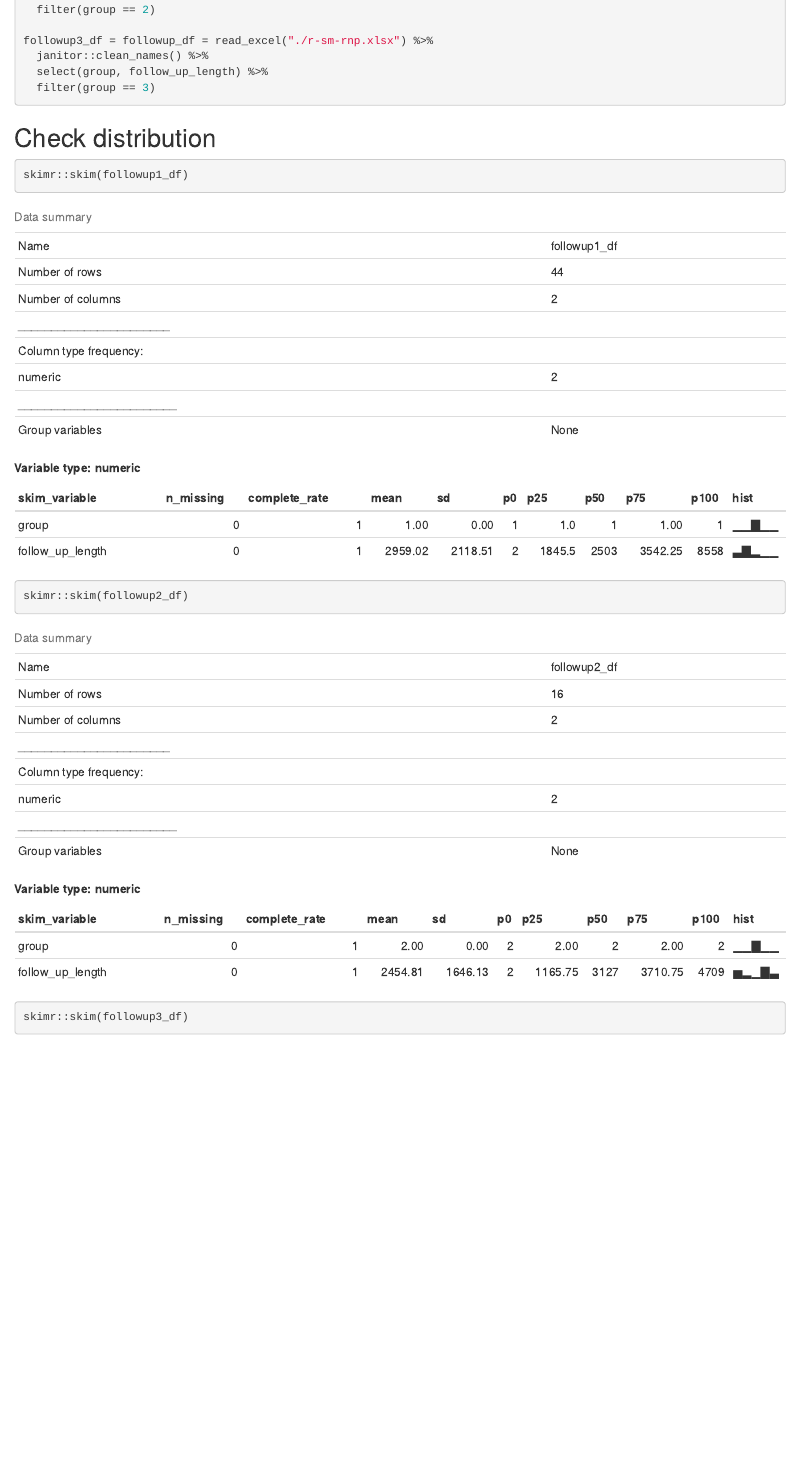
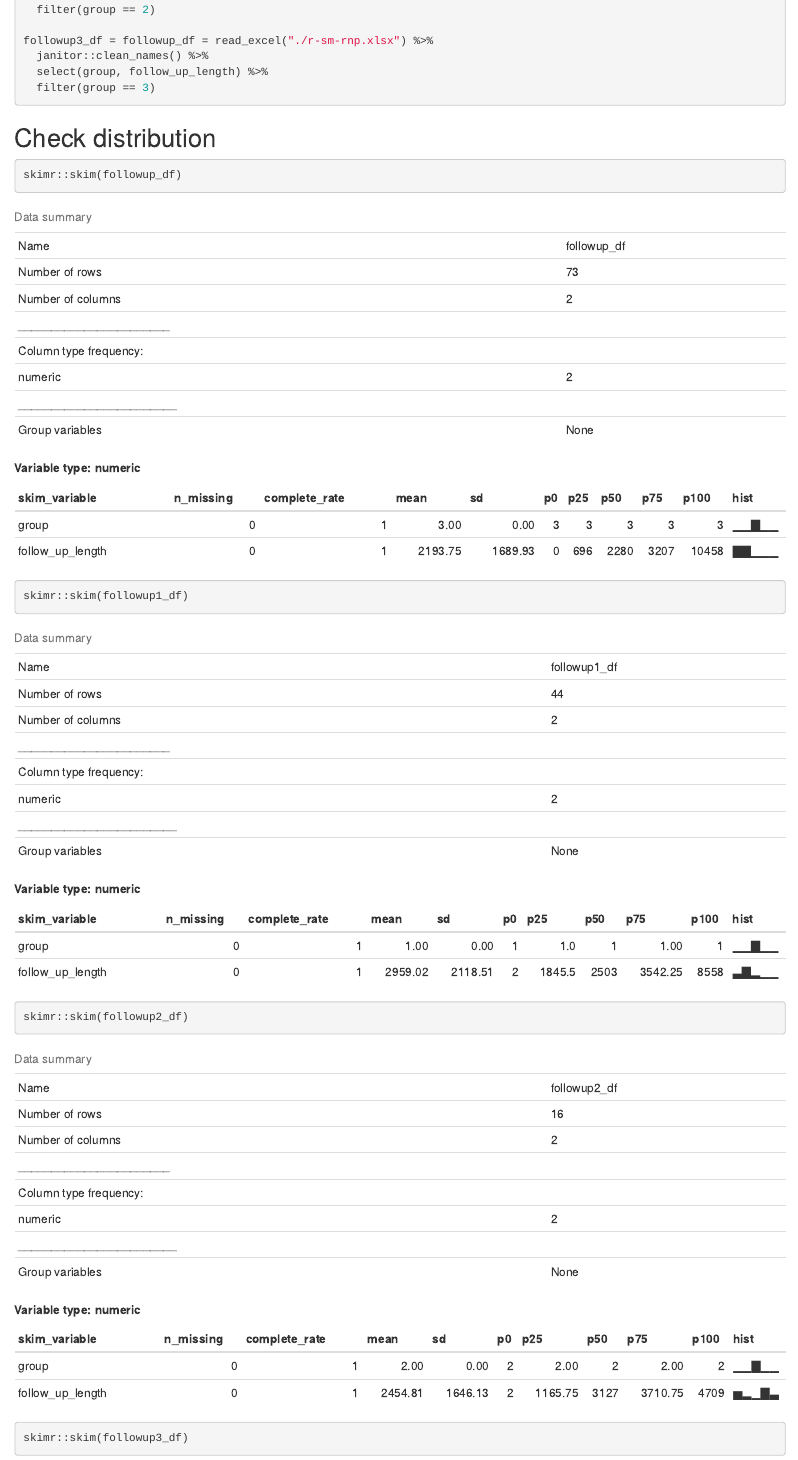
Before and after one commit to lemonni7/sm_rnp, an R Markdown document (follow_up_length.Rmd): the page in a window 1100 px wide, from 730 px down. Rendered offline with R 4.5, knitr and Pandoc, with nearby package versions; column names are cleaned by a stand-in for the janitor package.

Commit message:
add checking distribution of all groups

````diff
--- a/follow_up_length.Rmd
+++ b/follow_up_length.Rmd
@@ -37,6 +37,8 @@ followup3_df = followup_df = read_excel("./r-sm-rnp.xlsx") %>%
 ## Check distribution
 
 ```{r}
+skimr::skim(followup_df)
+
 skimr::skim(followup1_df)
 
 skimr::skim(followup2_df)
````
Also changed, not shown: follow_up_length.html, follow_up_length.knit.md (added).
